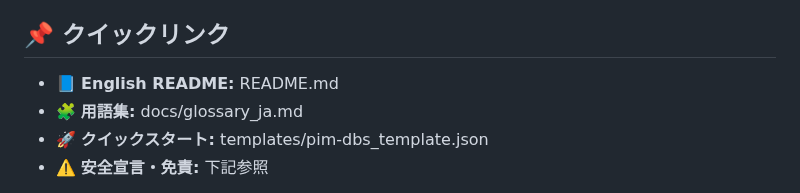
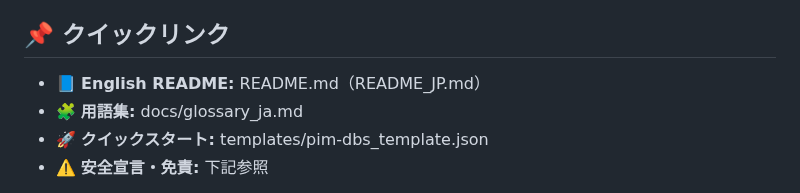
Before and after one commit to BlackSmith-5001/Project-Hearthforge, a Markdown page: README_JP.md, the part around the change. Drawn GitHub-style.

```diff
--- a/README_JP.md
+++ b/README_JP.md
@@ -1,7 +1,7 @@
 🔨 PIM-DBS: Persona Integrity Module - Dual Backup System
 
 ## 📌 クイックリンク
-- 📘 **English README:** README.md
+- 📘 **English README:** README.md（README_JP.md）
 - 🧩 **用語集:** docs/glossary_ja.md
 - 🚀 **クイックスタート:** templates/pim-dbs_template.json
 - ⚠️ **安全宣言・免責:** 下記参照
```
